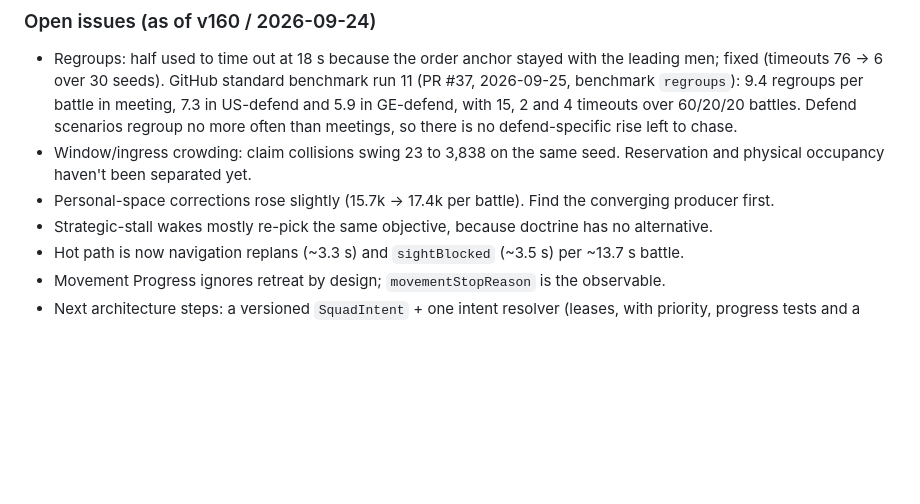
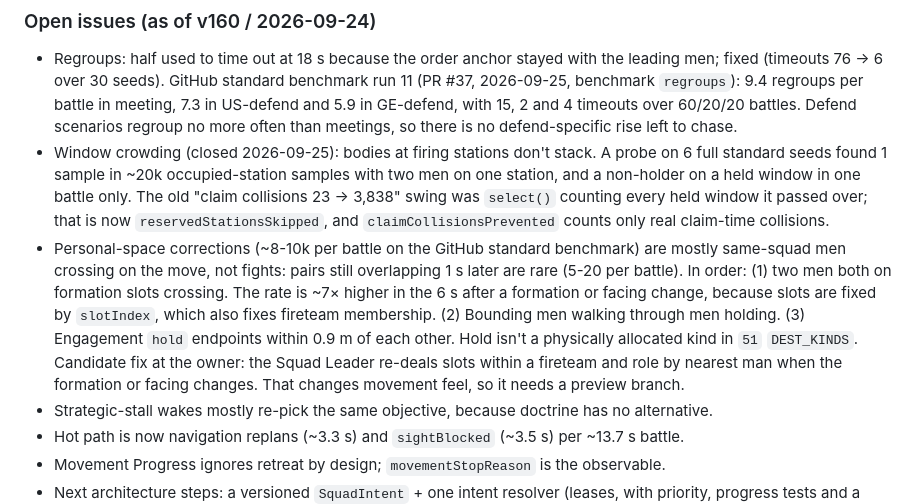
Before and after one commit to Teethree89/grasstex, a Markdown page: AGENTS.md, the part around the change. GitHub-like rendering; blank space fills up the shorter version.

Commit message:
AGENTS.md: close window crowding; attribute personal-space corrections
Probe findings for roadmap items 1 and 2 (6 and 5 full standard seeds).

Co-Authored-By: Claude Opus 5.5 <noreply@anthropic.com>
Claude-Session: https://claude.ai/code/session_012DuCqYQX3X7jPPqctN2oAc

```diff
--- a/AGENTS.md
+++ b/AGENTS.md
@@ -280,10 +280,19 @@ for controlled pairs, and serve both arms the same way: `battle_sim_local.php` i
   benchmark `regroups`): 9.4 regroups per battle in meeting, 7.3 in US-defend and 5.9 in GE-defend,
   with 15, 2 and 4 timeouts over 60/20/20 battles. Defend scenarios regroup no more often than
   meetings, so there is no defend-specific rise left to chase.
-- Window/ingress crowding: claim collisions swing 23 to 3,838 on the same seed. Reservation
-  and physical occupancy haven't been separated yet.
-- Personal-space corrections rose slightly (15.7k → 17.4k per battle). Find the converging
-  producer first.
+- Window crowding (closed 2026-09-25): bodies at firing stations don't stack. A probe on 6 full standard
+  seeds found 1 sample in ~20k occupied-station samples with two men on one station, and a non-holder
+  on a held window in one battle only. The old "claim collisions 23 → 3,838" swing was `select()`
+  counting every held window it passed over; that is now `reservedStationsSkipped`, and
+  `claimCollisionsPrevented` counts only real claim-time collisions.
+- Personal-space corrections (~8-10k per battle on the GitHub standard benchmark) are mostly same-squad
+  men crossing on the move, not fights: pairs still overlapping 1 s later are rare (5-20 per battle).
+  In order: (1) two men both on formation slots crossing. The rate is ~7× higher in the 6 s after a
+  formation or facing change, because slots are fixed by `slotIndex`, which also fixes fireteam
+  membership. (2) Bounding men walking through men holding. (3) Engagement `hold` endpoints within
+  0.9 m of each other. Hold isn't a physically allocated kind in `51` `DEST_KINDS`. Candidate fix at
+  the owner: the Squad Leader re-deals slots within a fireteam and role by nearest man when the
+  formation or facing changes. That changes movement feel, so it needs a preview branch.
 - Strategic-stall wakes mostly re-pick the same objective, because doctrine has no alternative.
 - Hot path is now navigation replans (~3.3 s) and `sightBlocked` (~3.5 s) per ~13.7 s battle.
 - Movement Progress ignores retreat by design; `movementStopReason` is the observable.
```
